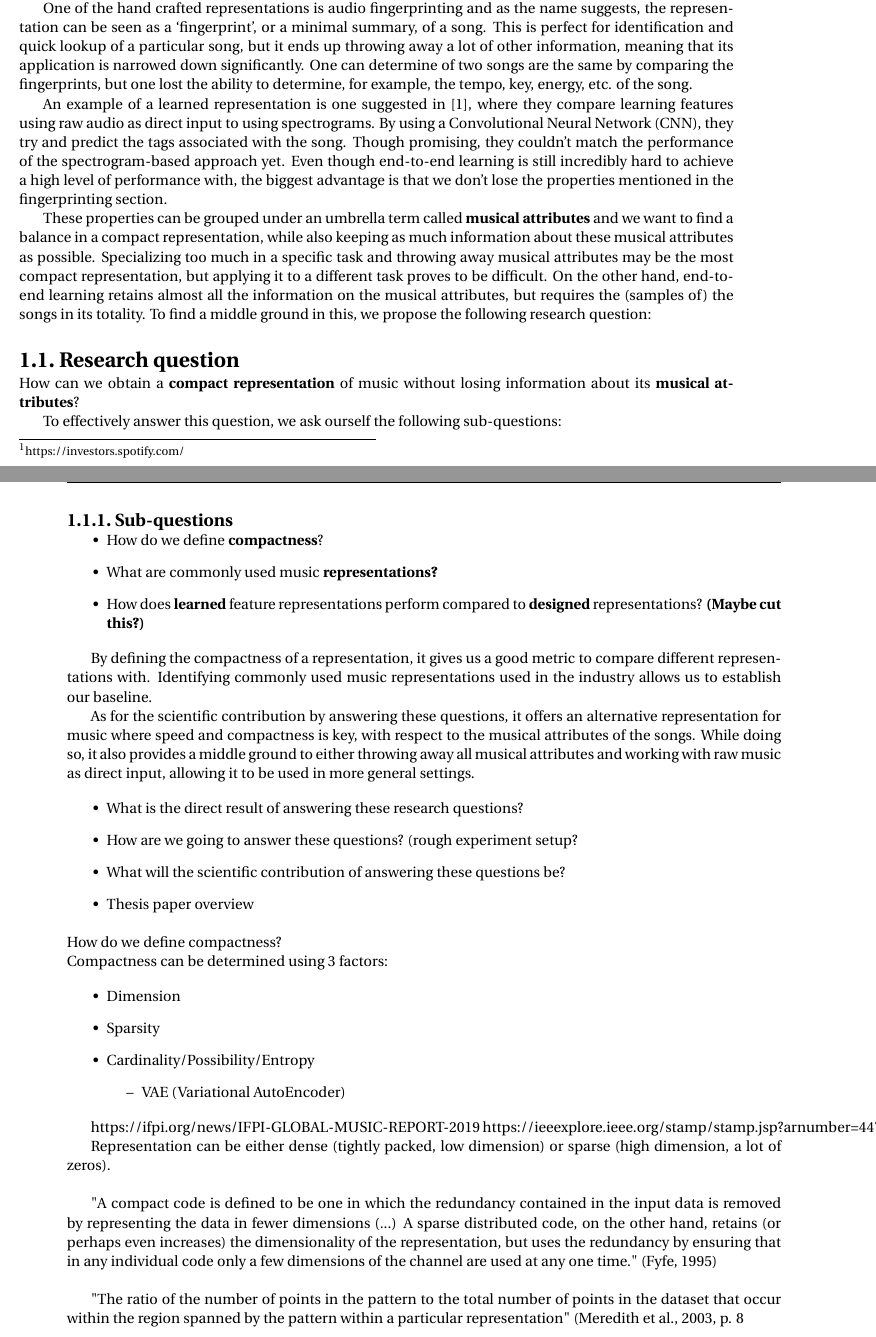
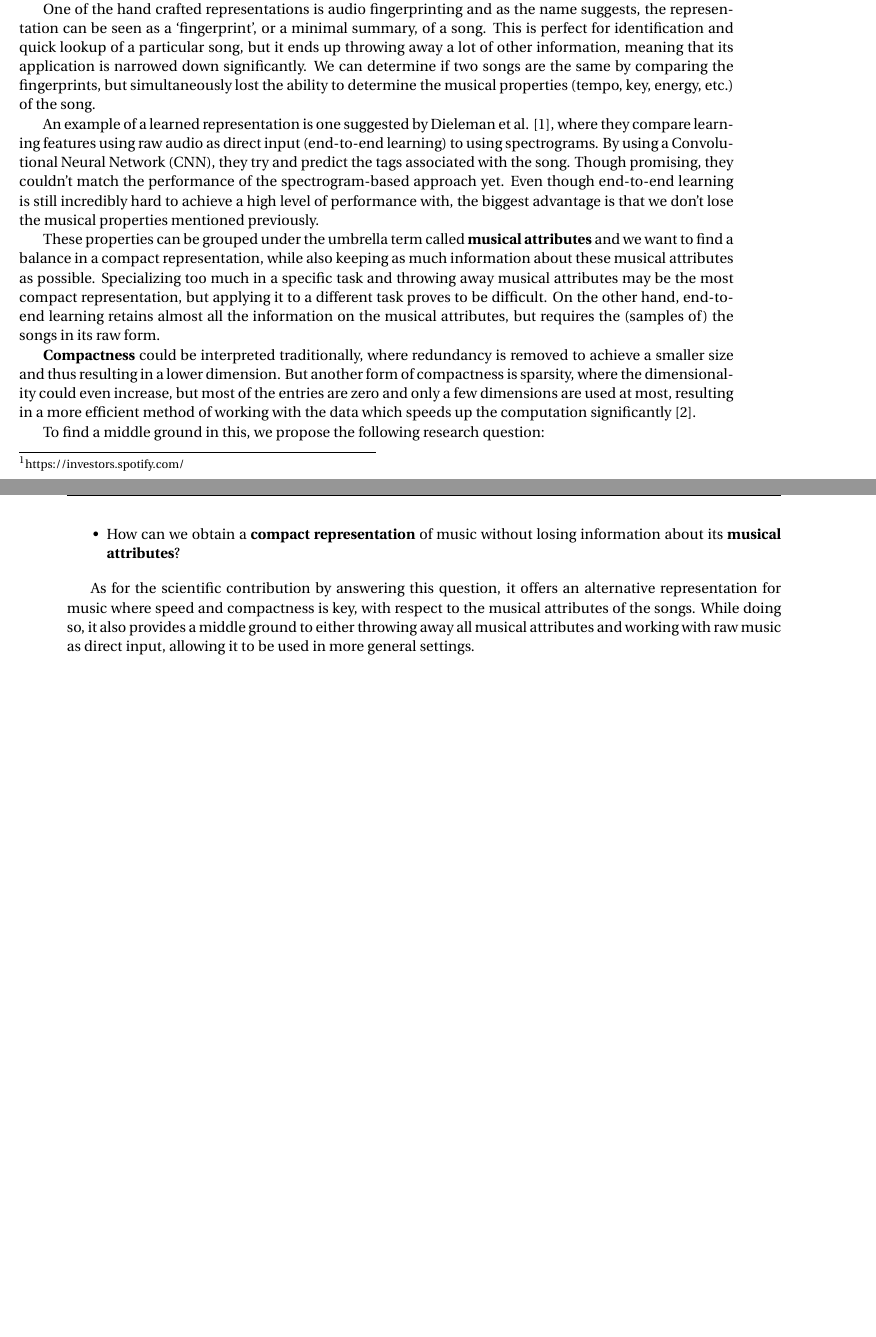
Before and after one commit to ttphan/thesis, a LaTeX thesis (report.tex, which reads chapters/introduction.tex): two parts of pages 9 and 10 of 27, joined at a grey line, cut so that both start at the same text, the shorter picture padded with empty space. Compiled offline with pdfLaTeX.

Commit message:
Finish introduction

```diff
--- a/chapters/introduction.tex
+++ b/chapters/introduction.tex
@@ -1,4 +1,4 @@
 \chapter{Introduction}
 
-Ever since the introduction of media on the internet, the amount that is available to the public has grown significantly. Music streaming options make it possible to listen to millions of songs and their catalogues are increasing rapidly. But this huge catalogue is in dire need of a way of processing it in a reasonable amount of time if they ever want to offer a decent service. For example, in 2019 Spotify alone offers more than 50 million songs.\footnote{https://investors.spotify.com/} When we assume that each song has a duration of 3 minutes, this roughly equals to more than 285 years worth of music if played back-to-back, or around 1.44 PB when stored as a .WAV file.
+Ever since the introduction of media on the internet, the amount available to the public has grown significantly. Music streaming options make it possible to listen to millions of songs, and their catalogues are increasing rapidly. This increase forces them to find a way of processing them in a reasonable amount of time if they ever want to offer a decent service. In 2019, Spotify alone offers more than 50 million songs.\footnote{https://investors.spotify.com/} When we assume that each song has a duration of 3 minutes, this roughly equals to over 285 years of music.
 
@@ -6,63 +6,27 @@ But not just streaming services need to be able to process this data, as researc
 
 Music Information Retrieval (MIR) is a field that focuses on the processing of said data and one of the ways to do so is creating an efficient representation of music. But making an compact and efficient representation almost always means compressing and thus losing data. The trick here is to keep the information that is defining for that particular song.
 
-There are already a multitude of representations available for music, either engineered by hand using domain knowledge or learned using machine learning techniques.
+There are already a multitude of representations available for music, either with features engineered by hand using domain knowledge or learned using machine learning techniques.
 
-One of the hand crafted representations is audio fingerprinting and as the name suggests, the representation can be seen as a `fingerprint', or a minimal summary, of a song. This is perfect for identification and quick lookup of a particular song, but it ends up throwing away a lot of other information, meaning that its application is narrowed down significantly. One can determine of two songs are the same by comparing the fingerprints, but one lost the ability to determine, for example, the tempo, key, energy, etc. of the song.
+One of the hand crafted representations is audio fingerprinting and as the name suggests, the representation can be seen as a `fingerprint', or a minimal summary, of a song. This is perfect for identification and quick lookup of a particular song, but it ends up throwing away a lot of other information, meaning that its application is narrowed down significantly. We can determine if two songs are the same by comparing the fingerprints, but simultaneously lost the ability to determine the musical properties (tempo, key, energy, etc.) of the song.
 
-An example of a learned representation is one suggested in \cite{Dieleman2014}, where they compare learning features using raw audio as direct input to using spectrograms. By using a Convolutional Neural Network (CNN), they try and predict the tags associated with the song. Though promising, they couldn't match the performance of the spectrogram-based approach yet. Even though end-to-end learning is still incredibly hard to achieve a high level of performance with, the biggest advantage is that we don't lose the properties mentioned in the fingerprinting section.
+An example of a learned representation is one suggested by Dieleman et al. \cite{Dieleman2014}, where they compare learning features using raw audio as direct input (end-to-end learning) to using spectrograms. By using a Convolutional Neural Network (CNN), they try and predict the tags associated with the song. Though promising, they couldn't match the performance of the spectrogram-based approach yet. Even though end-to-end learning is still incredibly hard to achieve a high level of performance with, the biggest advantage is that we don't lose the musical properties mentioned previously.
 
-These properties can be grouped under an umbrella term called \textbf{musical attributes} and we want to find a balance in a compact representation, while also keeping as much information about these musical attributes as possible. Specializing too much in a specific task and throwing away musical attributes may be the most compact representation, but applying it to a different task proves to be difficult. On the other hand, end-to-end learning retains almost all the information on the musical attributes, but requires the (samples of) the songs in its totality. To find a middle ground in this, we propose the following research question:
+These properties can be grouped under the umbrella term called \textbf{musical attributes} and we want to find a balance in a compact representation, while also keeping as much information about these musical attributes as possible. Specializing too much in a specific task and throwing away musical attributes may be the most compact representation, but applying it to a different task proves to be difficult. On the other hand, end-to-end learning retains almost all the information on the musical attributes, but requires the (samples of) the songs in its raw form.
+
+\textbf{Compactness} could be interpreted traditionally, where redundancy is removed to achieve a smaller size and thus resulting in a lower dimension. But another form of compactness is sparsity, where the dimensionality could even increase, but most of the entries are zero and only a few dimensions are used at most, resulting in a more efficient method of working with the data which speeds up the computation significantly \cite{Fyfe1995}.
+
+To find a middle ground in this, we propose the following research question:
+
+\begin{itemize}
+	\item{How can we obtain a \textbf{compact} \textbf{representation} of music without losing information about its \textbf{musical attributes}?}
+\end{itemize}
 
 
-\section{Research question}
-
-How can we obtain a \textbf{compact} \textbf{representation} of music without losing information about its \textbf{musical attributes}?
-
-To effectively answer this question, we ask ourself the following sub-questions:
-
-\subsection{Sub-questions}
-
-\begin{itemize}
-	\item{How do we define \textbf{compactness}?}
-	\item{What are commonly used music \textbf{representations?}}
-	\item{How does \textbf{learned} feature representations perform compared to \textbf{designed} representations? \textbf{(Maybe cut this?)}}
-\end{itemize}
-
-By defining the compactness of a representation, it gives us a good metric to compare different representations with. Identifying commonly used music representations used in the industry allows us to establish our baseline.
+As for the scientific contribution by answering this question, it offers an alternative representation for music where speed and compactness is key, with respect to the musical attributes of the songs. While doing so, it also provides a middle ground to either throwing away all musical attributes and working with raw music as direct input, allowing it to be used in more general settings.
 
 
-As for the scientific contribution by answering these questions, it offers an alternative representation for music where speed and compactness is key, with respect to the musical attributes of the songs. While doing so, it also provides a middle ground to either throwing away all musical attributes and working with raw music as direct input, allowing it to be used in more general settings.
 
-
-\begin{itemize}
-	\item{What is the direct result of answering these research questions?}
-	\item{How are we going to answer these questions? (rough experiment setup?}
-	\item{What will the scientific contribution of answering these questions be?}
-	\item{Thesis paper overview}
-\end{itemize}
-
-\subsubsection{How do we define compactness?}
-Compactness can be determined using 3 factors:
-
-\begin{itemize}
-	\item{Dimension}
-	\item{Sparsity}
-	\item{Cardinality/Possibility/Entropy}
-	\begin{itemize}
-		\item{VAE (Variational AutoEncoder)}
-	\end{itemize}
-\end{itemize}
-
-https://ifpi.org/news/IFPI-GLOBAL-MUSIC-REPORT-2019
-https://ieeexplore.ieee.org/stamp/stamp.jsp?arnumber=4472077
-
-Representation can be either dense (tightly packed, low dimension) or sparse (high dimension, a lot of zeros). \\
-
-"A compact code is defined to be one in which the redundancy contained in the input data is removed by representing the data in fewer dimensions (...) A sparse distributed code, on the other hand, retains (or perhaps even increases) the dimensionality of the representation, but uses the redundancy by ensuring that in any individual code only a few dimensions of the channel are used at any one time." (Fyfe, 1995) \\
-
-"The ratio of the number of points in the pattern to the total number of points in the dataset that occur within the region spanned by the pattern
-		within a particular representation" (Meredith et al., 2003, p. 8
 
 
 \newpage
```
Also changed, not shown: report.bib (+13 -1 lines), chapters/introduction.tex (2 more changed lines).
